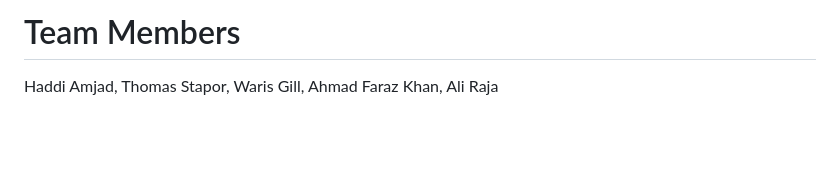
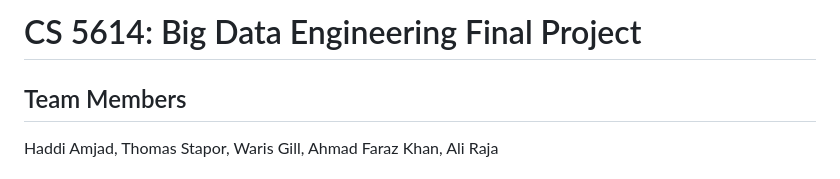
Before and after one commit to warisgill/Parallelizing-Website-Crawling-with-PySpark, a Markdown page: README.md, the part around the change. Drawn GitHub-style; blank space fills up the shorter version.

```diff
--- a/README.md
+++ b/README.md
@@ -1,4 +1,7 @@
-# Team Members
+# CS 5614: Big Data Engineering Final Project
+
+
+## Team Members
 
 Haddi Amjad, Thomas Stapor, Waris Gill, Ahmad Faraz Khan, Ali Raja
 
```
